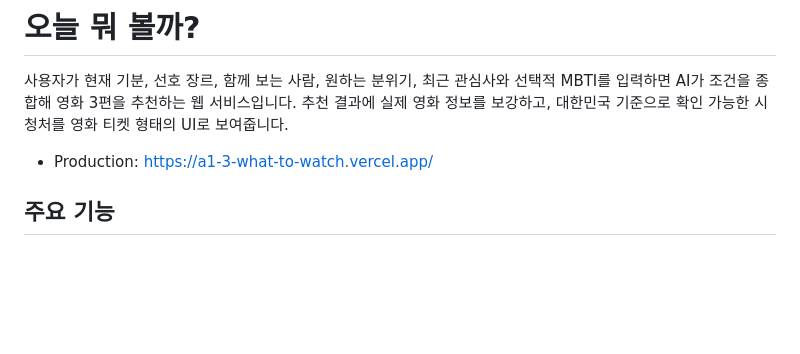
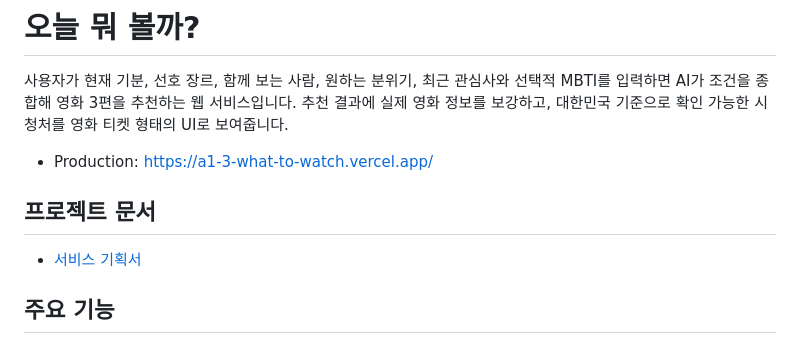
Before and after one commit to reinvent21c-oss/A1-3-what-to-watch, a Markdown page: README.md, the part around the change. Rendered like a GitHub page; blank space fills up the shorter version.

```diff
--- a/README.md
+++ b/README.md
@@ -3,6 +3,10 @@
 사용자가 현재 기분, 선호 장르, 함께 보는 사람, 원하는 분위기, 최근 관심사와 선택적 MBTI를 입력하면 AI가 조건을 종합해 영화 3편을 추천하는 웹 서비스입니다. 추천 결과에 실제 영화 정보를 보강하고, 대한민국 기준으로 확인 가능한 시청처를 영화 티켓 형태의 UI로 보여줍니다.
 
 - Production: [https://a1-3-what-to-watch.vercel.app/](https://a1-3-what-to-watch.vercel.app/)
+
+## 프로젝트 문서
+
+- [서비스 기획서](./SERVICE_PLAN.md)
 
 ## 주요 기능
 
```
Also changed, not shown: SERVICE_PLAN.md (added, +334 -0 lines).
